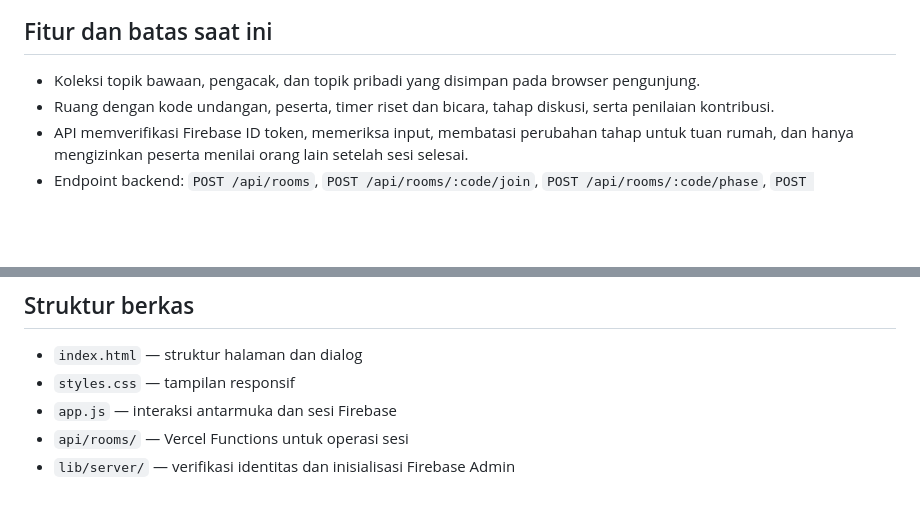
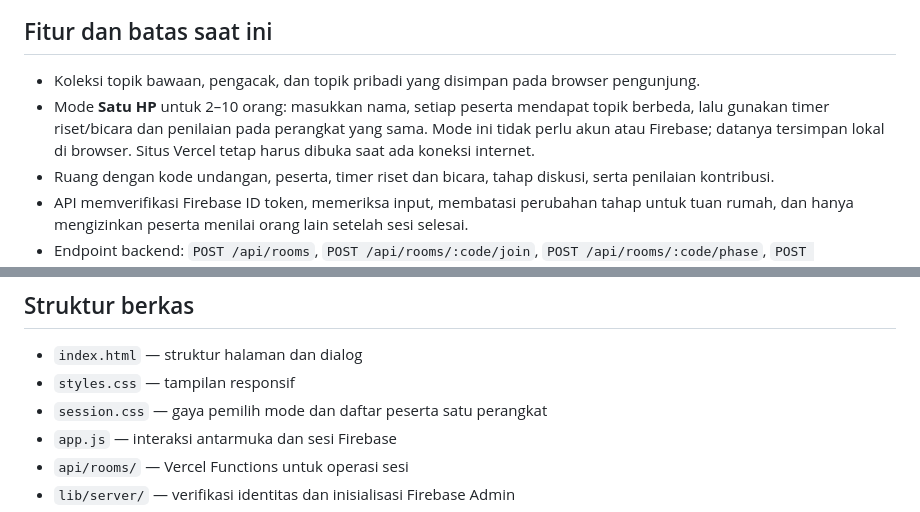
Before and after one commit to nite32/temuyapper, a Markdown page: README.md, 2 parts joined by grey strips. Drawn GitHub-style; blank space fills up the shorter version.

```diff
--- a/README.md
+++ b/README.md
@@ -42,6 +42,7 @@ Vercel membangun situs dan menjalankan API; Firebase menyediakan identitas anoni
 ## Fitur dan batas saat ini
 
 - Koleksi topik bawaan, pengacak, dan topik pribadi yang disimpan pada browser pengunjung.
+- Mode **Satu HP** untuk 2–10 orang: masukkan nama, setiap peserta mendapat topik berbeda, lalu gunakan timer riset/bicara dan penilaian pada perangkat yang sama. Mode ini tidak perlu akun atau Firebase; datanya tersimpan lokal di browser. Situs Vercel tetap harus dibuka saat ada koneksi internet.
 - Ruang dengan kode undangan, peserta, timer riset dan bicara, tahap diskusi, serta penilaian kontribusi.
 - API memverifikasi Firebase ID token, memeriksa input, membatasi perubahan tahap untuk tuan rumah, dan hanya mengizinkan peserta menilai orang lain setelah sesi selesai.
 - Endpoint backend: `POST /api/rooms`, `POST /api/rooms/:code/join`, `POST /api/rooms/:code/phase`, `POST /api/rooms/:code/score`.
@@ -53,6 +54,7 @@ Vercel membangun situs dan menjalankan API; Firebase menyediakan identitas anoni
 
 - `index.html` — struktur halaman dan dialog
 - `styles.css` — tampilan responsif
+- `session.css` — gaya pemilih mode dan daftar peserta satu perangkat
 - `app.js` — interaksi antarmuka dan sesi Firebase
 - `api/rooms/` — Vercel Functions untuk operasi sesi
 - `lib/server/` — verifikasi identitas dan inisialisasi Firebase Admin
```
